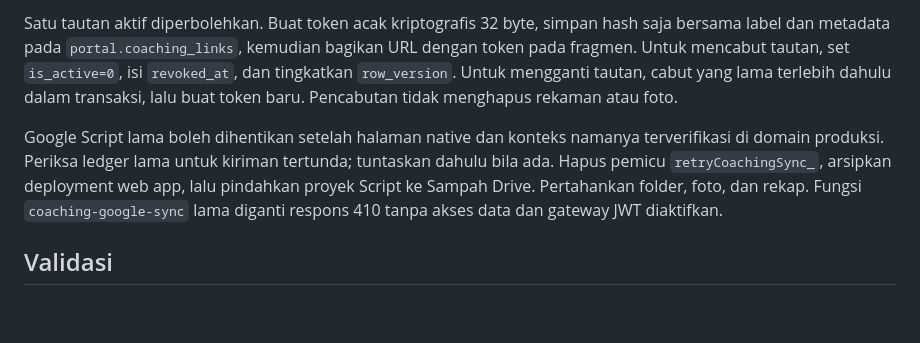
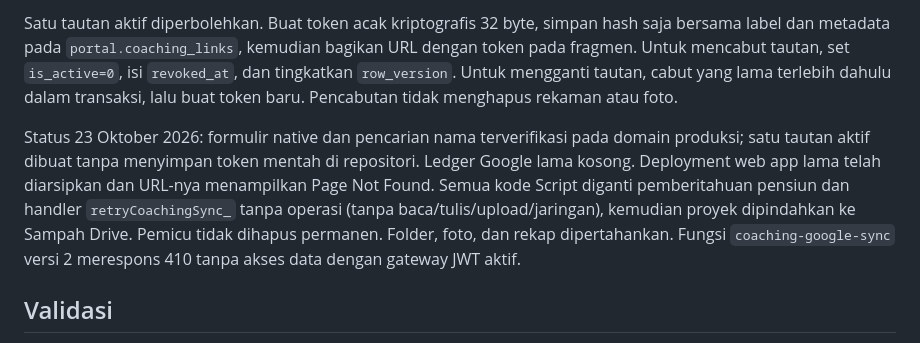
Before and after one commit to BPFBesakih/SPH-Portal, a Markdown page: docs/coaching-native.md, the part around the change. Rendered like a GitHub page; blank space fills up the shorter version.

Commit message:
Document retirement of the Google coaching integration

```diff
--- a/docs/coaching-native.md
+++ b/docs/coaching-native.md
@@ -17,7 +17,7 @@ Terapkan migrasi foundation `20261022214727_coaching_custom_form.sql`, lalu `202
 
 Satu tautan aktif diperbolehkan. Buat token acak kriptografis 32 byte, simpan hash saja bersama label dan metadata pada `portal.coaching_links`, kemudian bagikan URL dengan token pada fragmen. Untuk mencabut tautan, set `is_active=0`, isi `revoked_at`, dan tingkatkan `row_version`. Untuk mengganti tautan, cabut yang lama terlebih dahulu dalam transaksi, lalu buat token baru. Pencabutan tidak menghapus rekaman atau foto.
 
-Google Script lama boleh dihentikan setelah halaman native dan konteks namanya terverifikasi di domain produksi. Periksa ledger lama untuk kiriman tertunda; tuntaskan dahulu bila ada. Hapus pemicu `retryCoachingSync_`, arsipkan deployment web app, lalu pindahkan proyek Script ke Sampah Drive. Pertahankan folder, foto, dan rekap. Fungsi `coaching-google-sync` lama diganti respons 410 tanpa akses data dan gateway JWT diaktifkan.
+Status 23 Oktober 2026: formulir native dan pencarian nama terverifikasi pada domain produksi; satu tautan aktif dibuat tanpa menyimpan token mentah di repositori. Ledger Google lama kosong. Deployment web app lama telah diarsipkan dan URL-nya menampilkan Page Not Found. Semua kode Script diganti pemberitahuan pensiun dan handler `retryCoachingSync_` tanpa operasi (tanpa baca/tulis/upload/jaringan), kemudian proyek dipindahkan ke Sampah Drive. Pemicu tidak dihapus permanen. Folder, foto, dan rekap dipertahankan. Fungsi `coaching-google-sync` versi 2 merespons 410 tanpa akses data dengan gateway JWT aktif.
 
 ## Validasi
 
```
